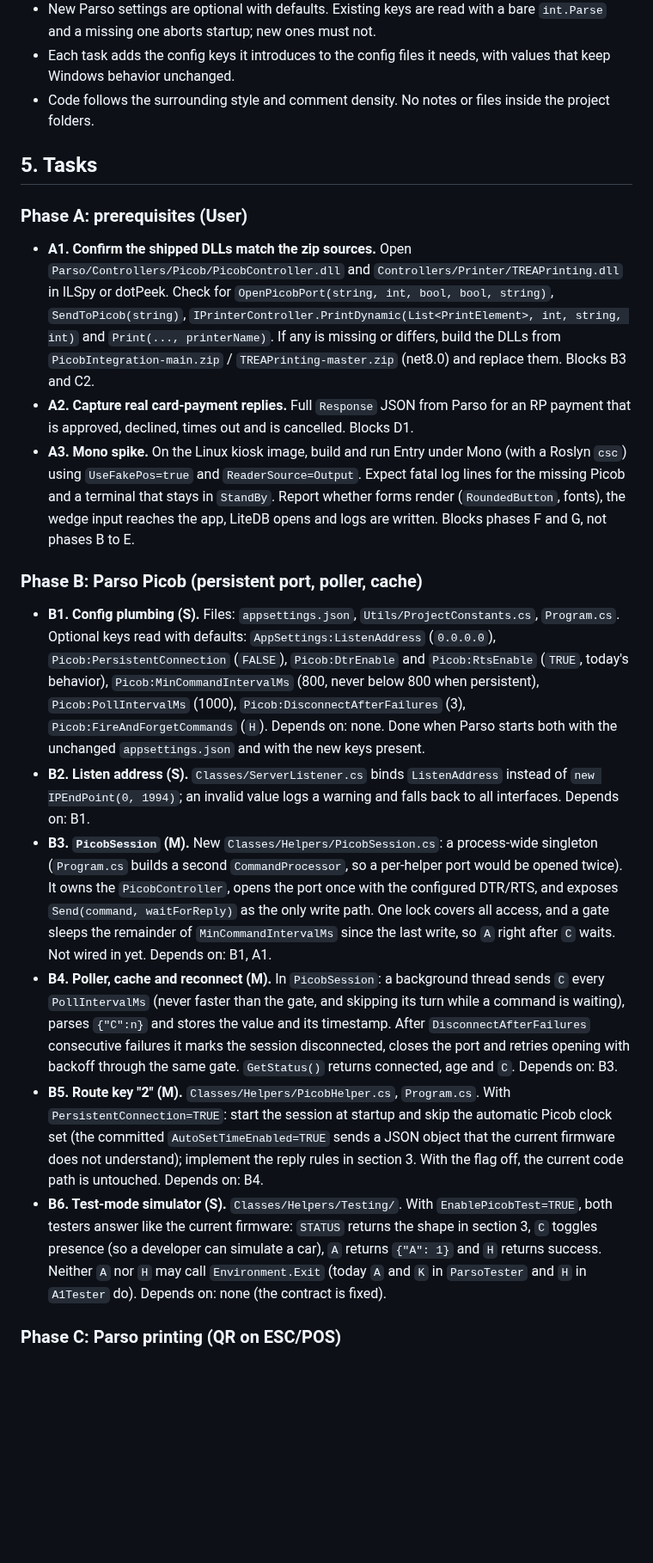
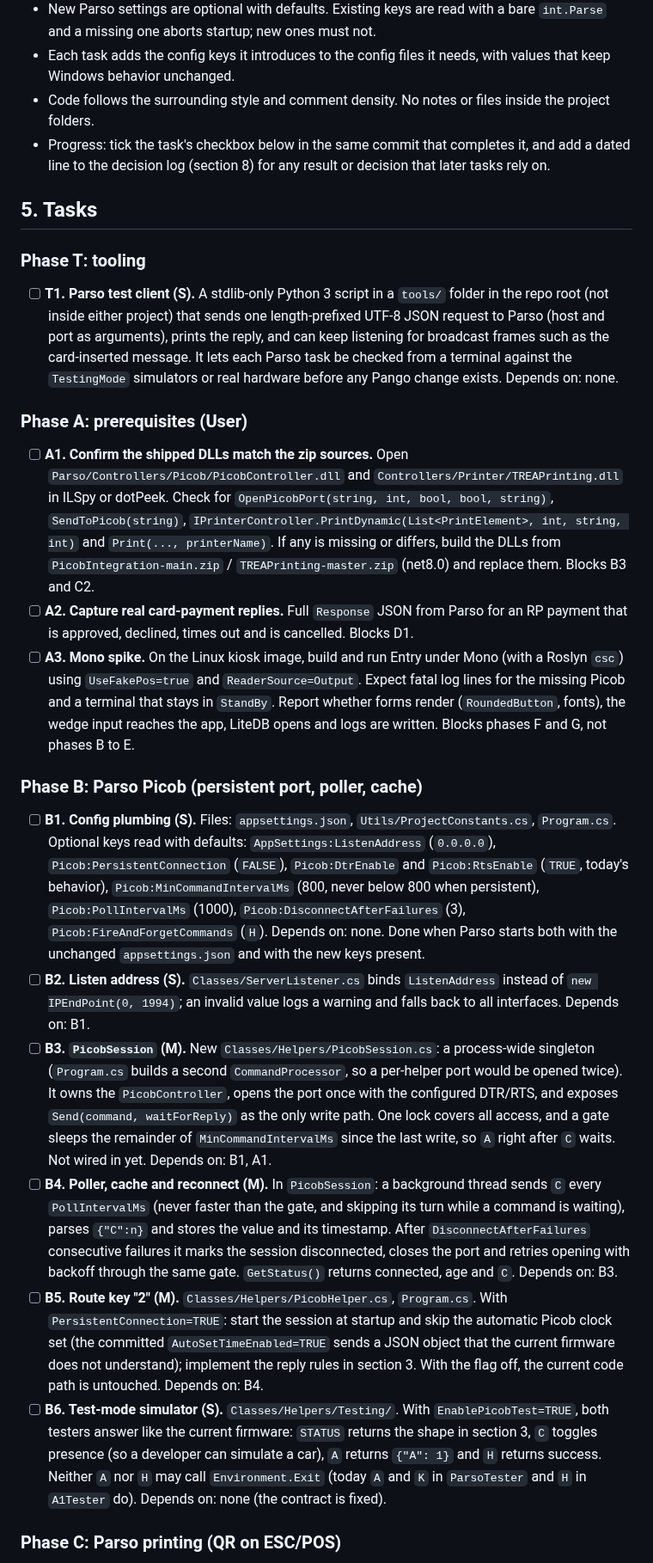
Before and after one commit to QuirogaAccesos/Linux-MSC-Migration, a Markdown page: MIGRATION_PLAN.md, the part around one of its changes. Shown at 86% size. Rendered like a GitHub page; blank space fills up the shorter version.

```diff
--- a/MIGRATION_PLAN.md
+++ b/MIGRATION_PLAN.md
@@ -47,23 +47,28 @@ Framing is unchanged: 4-byte big-endian length plus UTF-8 text. Pango (.NET Fram
 - New Parso settings are optional with defaults. Existing keys are read with a bare `int.Parse` and a missing one aborts startup; new ones must not.
 - Each task adds the config keys it introduces to the config files it needs, with values that keep Windows behavior unchanged.
 - Code follows the surrounding style and comment density. No notes or files inside the project folders.
+- Progress: tick the task's checkbox below in the same commit that completes it, and add a dated line to the decision log (section 8) for any result or decision that later tasks rely on.
 
 ## 5. Tasks
 
+### Phase T: tooling
+
+- [ ] **T1. Parso test client (S).** A stdlib-only Python 3 script in a `tools/` folder in the repo root (not inside either project) that sends one length-prefixed UTF-8 JSON request to Parso (host and port as arguments), prints the reply, and can keep listening for broadcast frames such as the card-inserted message. It lets each Parso task be checked from a terminal against the `TestingMode` simulators or real hardware before any Pango change exists. Depends on: none.
+
 ### Phase A: prerequisites (User)
 
-- **A1. Confirm the shipped DLLs match the zip sources.** Open `Parso/Controllers/Picob/PicobController.dll` and `Controllers/Printer/TREAPrinting.dll` in ILSpy or dotPeek. Check for `OpenPicobPort(string, int, bool, bool, string)`, `SendToPicob(string)`, `IPrinterController.PrintDynamic(List<PrintElement>, int, string, int)` and `Print(..., printerName)`. If any is missing or differs, build the DLLs from `PicobIntegration-main.zip` / `TREAPrinting-master.zip` (net8.0) and replace them. Blocks B3 and C2.
-- **A2. Capture real card-payment replies.** Full `Response` JSON from Parso for an RP payment that is approved, declined, times out and is cancelled. Blocks D1.
-- **A3. Mono spike.** On the Linux kiosk image, build and run Entry under Mono (with a Roslyn `csc`) using `UseFakePos=true` and `ReaderSource=Output`. Expect fatal log lines for the missing Picob and a terminal that stays in `StandBy`. Report whether forms render (`RoundedButton`, fonts), the wedge input reaches the app, LiteDB opens and logs are written. Blocks phases F and G, not phases B to E.
+- [ ] **A1. Confirm the shipped DLLs match the zip sources.** Open `Parso/Controllers/Picob/PicobController.dll` and `Controllers/Printer/TREAPrinting.dll` in ILSpy or dotPeek. Check for `OpenPicobPort(string, int, bool, bool, string)`, `SendToPicob(string)`, `IPrinterController.PrintDynamic(List<PrintElement>, int, string, int)` and `Print(..., printerName)`. If any is missing or differs, build the DLLs from `PicobIntegration-main.zip` / `TREAPrinting-master.zip` (net8.0) and replace them. Blocks B3 and C2.
+- [ ] **A2. Capture real card-payment replies.** Full `Response` JSON from Parso for an RP payment that is approved, declined, times out and is cancelled. Blocks D1.
+- [ ] **A3. Mono spike.** On the Linux kiosk image, build and run Entry under Mono (with a Roslyn `csc`) using `UseFakePos=true` and `ReaderSource=Output`. Expect fatal log lines for the missing Picob and a terminal that stays in `StandBy`. Report whether forms render (`RoundedButton`, fonts), the wedge input reaches the app, LiteDB opens and logs are written. Blocks phases F and G, not phases B to E.
 
 ### Phase B: Parso Picob (persistent port, poller, cache)
 
-- **B1. Config plumbing (S).** Files: `appsettings.json`, `Utils/ProjectConstants.cs`, `Program.cs`. Optional keys read with defaults: `AppSettings:ListenAddress` (`0.0.0.0`), `Picob:PersistentConnection` (`FALSE`), `Picob:DtrEnable` and `Picob:RtsEnable` (`TRUE`, today's behavior), `Picob:MinCommandIntervalMs` (800, never below 800 when persistent), `Picob:PollIntervalMs` (1000), `Picob:DisconnectAfterFailures` (3), `Picob:FireAndForgetCommands` (`H`). Depends on: none. Done when Parso starts both with the unchanged `appsettings.json` and with the new keys present.
-- **B2. Listen address (S).** `Classes/ServerListener.cs` binds `ListenAddress` instead of `new IPEndPoint(0, 1994)`; an invalid value logs a warning and falls back to all interfaces. Depends on: B1.
-- **B3. `PicobSession` (M).** New `Classes/Helpers/PicobSession.cs`: a process-wide singleton (`Program.cs` builds a second `CommandProcessor`, so a per-helper port would be opened twice). It owns the `PicobController`, opens the port once with the configured DTR/RTS, and exposes `Send(command, waitForReply)` as the only write path. One lock covers all access, and a gate sleeps the remainder of `MinCommandIntervalMs` since the last write, so `A` right after `C` waits. Not wired in yet. Depends on: B1, A1.
-- **B4. Poller, cache and reconnect (M).** In `PicobSession`: a background thread sends `C` every `PollIntervalMs` (never faster than the gate, and skipping its turn while a command is waiting), parses `{"C":n}` and stores the value and its timestamp. After `DisconnectAfterFailures` consecutive failures it marks the session disconnected, closes the port and retries opening with backoff through the same gate. `GetStatus()` returns connected, age and `C`. Depends on: B3.
-- **B5. Route key "2" (M).** `Classes/Helpers/PicobHelper.cs`, `Program.cs`. With `PersistentConnection=TRUE`: start the session at startup and skip the automatic Picob clock set (the committed `AutoSetTimeEnabled=TRUE` sends a JSON object that the current firmware does not understand); implement the reply rules in section 3. With the flag off, the current code path is untouched. Depends on: B4.
-- **B6. Test-mode simulator (S).** `Classes/Helpers/Testing/`. With `EnablePicobTest=TRUE`, both testers answer like the current firmware: `STATUS` returns the shape in section 3, `C` toggles presence (so a developer can simulate a car), `A` returns `{"A": 1}` and `H` returns success. Neither `A` nor `H` may call `Environment.Exit` (today `A` and `K` in `ParsoTester` and `H` in `A1Tester` do). Depends on: none (the contract is fixed).
+- [ ] **B1. Config plumbing (S).** Files: `appsettings.json`, `Utils/ProjectConstants.cs`, `Program.cs`. Optional keys read with defaults: `AppSettings:ListenAddress` (`0.0.0.0`), `Picob:PersistentConnection` (`FALSE`), `Picob:DtrEnable` and `Picob:RtsEnable` (`TRUE`, today's behavior), `Picob:MinCommandIntervalMs` (800, never below 800 when persistent), `Picob:PollIntervalMs` (1000), `Picob:DisconnectAfterFailures` (3), `Picob:FireAndForgetCommands` (`H`). Depends on: none. Done when Parso starts both with the unchanged `appsettings.json` and with the new keys present.
+- [ ] **B2. Listen address (S).** `Classes/ServerListener.cs` binds `ListenAddress` instead of `new IPEndPoint(0, 1994)`; an invalid value logs a warning and falls back to all interfaces. Depends on: B1.
+- [ ] **B3. `PicobSession` (M).** New `Classes/Helpers/PicobSession.cs`: a process-wide singleton (`Program.cs` builds a second `CommandProcessor`, so a per-helper port would be opened twice). It owns the `PicobController`, opens the port once with the configured DTR/RTS, and exposes `Send(command, waitForReply)` as the only write path. One lock covers all access, and a gate sleeps the remainder of `MinCommandIntervalMs` since the last write, so `A` right after `C` waits. Not wired in yet. Depends on: B1, A1.
+- [ ] **B4. Poller, cache and reconnect (M).** In `PicobSession`: a background thread sends `C` every `PollIntervalMs` (never faster than the gate, and skipping its turn while a command is waiting), parses `{"C":n}` and stores the value and its timestamp. After `DisconnectAfterFailures` consecutive failures it marks the session disconnected, closes the port and retries opening with backoff through the same gate. `GetStatus()` returns connected, age and `C`. Depends on: B3.
+- [ ] **B5. Route key "2" (M).** `Classes/Helpers/PicobHelper.cs`, `Program.cs`. With `PersistentConnection=TRUE`: start the session at startup and skip the automatic Picob clock set (the committed `AutoSetTimeEnabled=TRUE` sends a JSON object that the current firmware does not understand); implement the reply rules in section 3. With the flag off, the current code path is untouched. Depends on: B4.
+- [ ] **B6. Test-mode simulator (S).** `Classes/Helpers/Testing/`. With `EnablePicobTest=TRUE`, both testers answer like the current firmware: `STATUS` returns the shape in section 3, `C` toggles presence (so a developer can simulate a car), `A` returns `{"A": 1}` and `H` returns success. Neither `A` nor `H` may call `Environment.Exit` (today `A` and `K` in `ParsoTester` and `H` in `A1Tester` do). Depends on: none (the contract is fixed).
 
 ### Phase C: Parso printing (QR on ESC/POS)
 
```
Also changed, not shown: other parts of MIGRATION_PLAN.md (+48 -25 lines), CLAUDE.md (+1 -0 lines).
